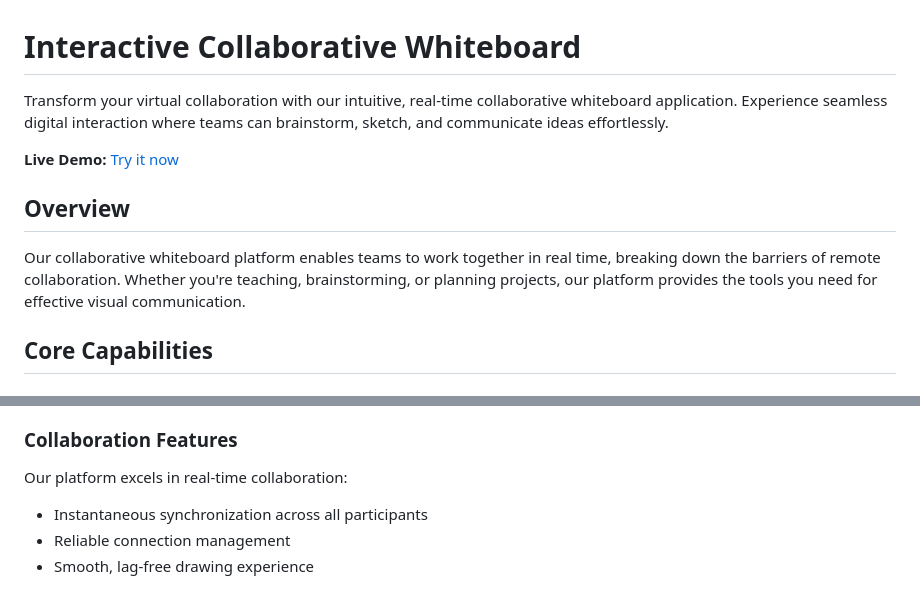
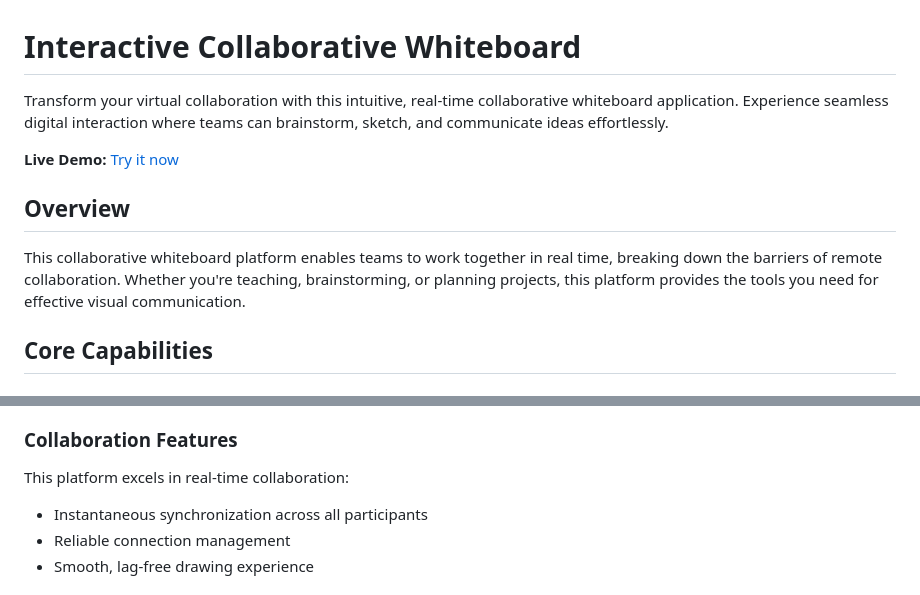
Before and after one commit to TirthBhalani/Collaborative-Whiteboard, a Markdown page: README.md, 2 parts joined by grey strips. GitHub-like rendering.

```diff
--- a/README.md
+++ b/README.md
@@ -1,12 +1,12 @@
 # Interactive Collaborative Whiteboard
 
-Transform your virtual collaboration with our intuitive, real-time collaborative whiteboard application. Experience seamless digital interaction where teams can brainstorm, sketch, and communicate ideas effortlessly.
+Transform your virtual collaboration with this intuitive, real-time collaborative whiteboard application. Experience seamless digital interaction where teams can brainstorm, sketch, and communicate ideas effortlessly.
 
 **Live Demo:** [Try it now](https://collaborative-whiteboard-bfk0.onrender.com)
 
 ## Overview
 
-Our collaborative whiteboard platform enables teams to work together in real time, breaking down the barriers of remote collaboration. Whether you're teaching, brainstorming, or planning projects, our platform provides the tools you need for effective visual communication.
+This collaborative whiteboard platform enables teams to work together in real time, breaking down the barriers of remote collaboration. Whether you're teaching, brainstorming, or planning projects, this platform provides the tools you need for effective visual communication.
 
 ## Core Capabilities
 
@@ -24,7 +24,7 @@ Our collaborative whiteboard platform enables teams to work together in real tim
 - **Color Selection**: Comprehensive palette for vivid visualizations
 
 ### Collaboration Features
-Our platform excels in real-time collaboration:
+This platform excels in real-time collaboration:
 - Instantaneous synchronization across all participants
 - Reliable connection management
 - Smooth, lag-free drawing experience
```
